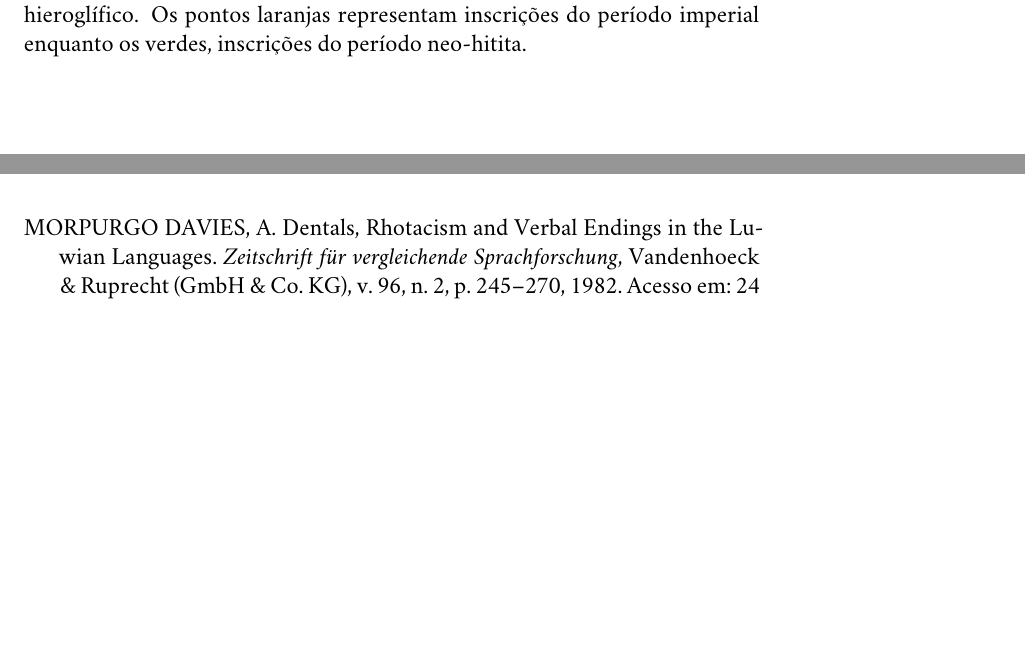
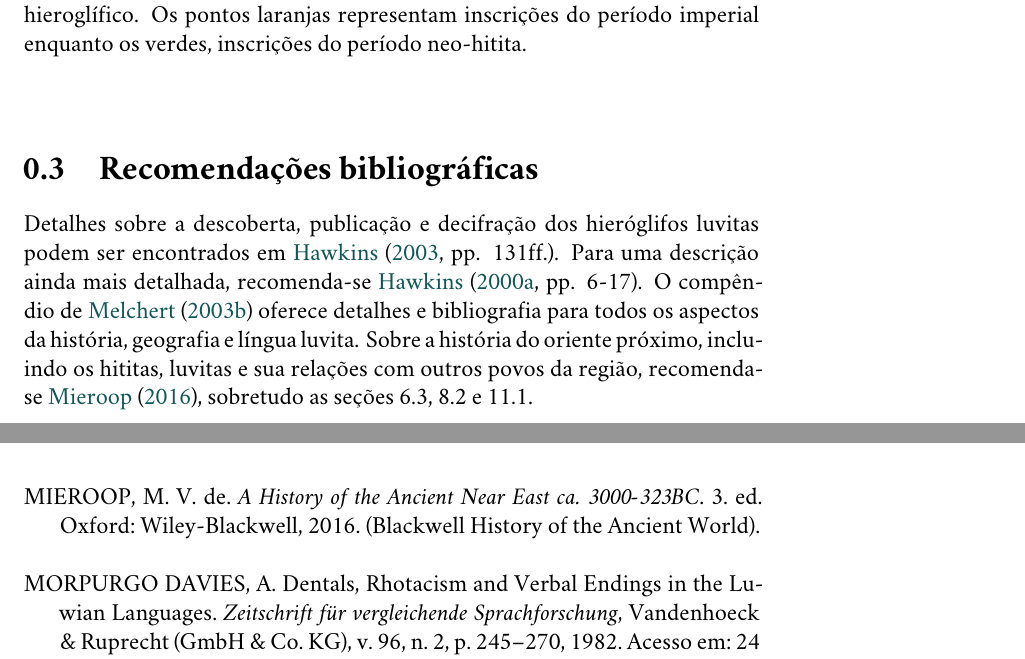
Before and after one commit to caiogeraldes/LuvitaInverno, a LaTeX book (Aulas/01/main.tex, which reads Aulas/01/chaps/00_intro.tex): two parts of pages 9 and 27 of 30, joined at a grey line, cut so that both start at the same text, the shorter picture padded with empty space. Compiled offline with LuaLaTeX; a missing font is replaced by an installed copy or a similar font.

Commit message:
referência bibliográfica introdução

```diff
--- a/Aulas/01/chaps/00_intro.tex
+++ b/Aulas/01/chaps/00_intro.tex
@@ -163,3 +163,14 @@ e noroeste da atual Síria.
 		hieroglífico. Os pontos laranjas representam inscrições do período imperial
 		enquanto os verdes, inscrições do período neo-hitita.}\label{fig:mapa1}
 \end{figure}
+
+\section{Recomendações bibliográficas}
+
+Detalhes sobre a descoberta, publicação e decifração dos hieróglifos luvitas
+podem ser encontrados em~\citet[pp. 131ff.]{HawkinsScripts}. Para uma descrição
+ainda mais detalhada, recomenda-se~\citet[pp. 6-17]{CHLI11}.
+O compêndio de~\citet{Melchert2003} oferece detalhes e bibliografia para todos
+os aspectos da história, geografia e língua luvita.
+Sobre a história do oriente próximo, incluindo os hititas, luvitas e sua
+relações com outros povos da região, recomenda-se~\citet{Mieroop2015}, sobretudo
+as seções 6.3, 8.2 e 11.1.
--- a/Aulas/01/main.tex
+++ b/Aulas/01/main.tex
@@ -49,8 +49,6 @@
 
 \usepackage{lipsum}
 
-\pagestyle{companion}
-
 \begin{document}
 
 \setlength{\Exlabelsep}{0.5em}
```
Also changed, not shown: Bibliografia/biblio.bib (+9 -0 lines), Bibliografia/main.pdf.
